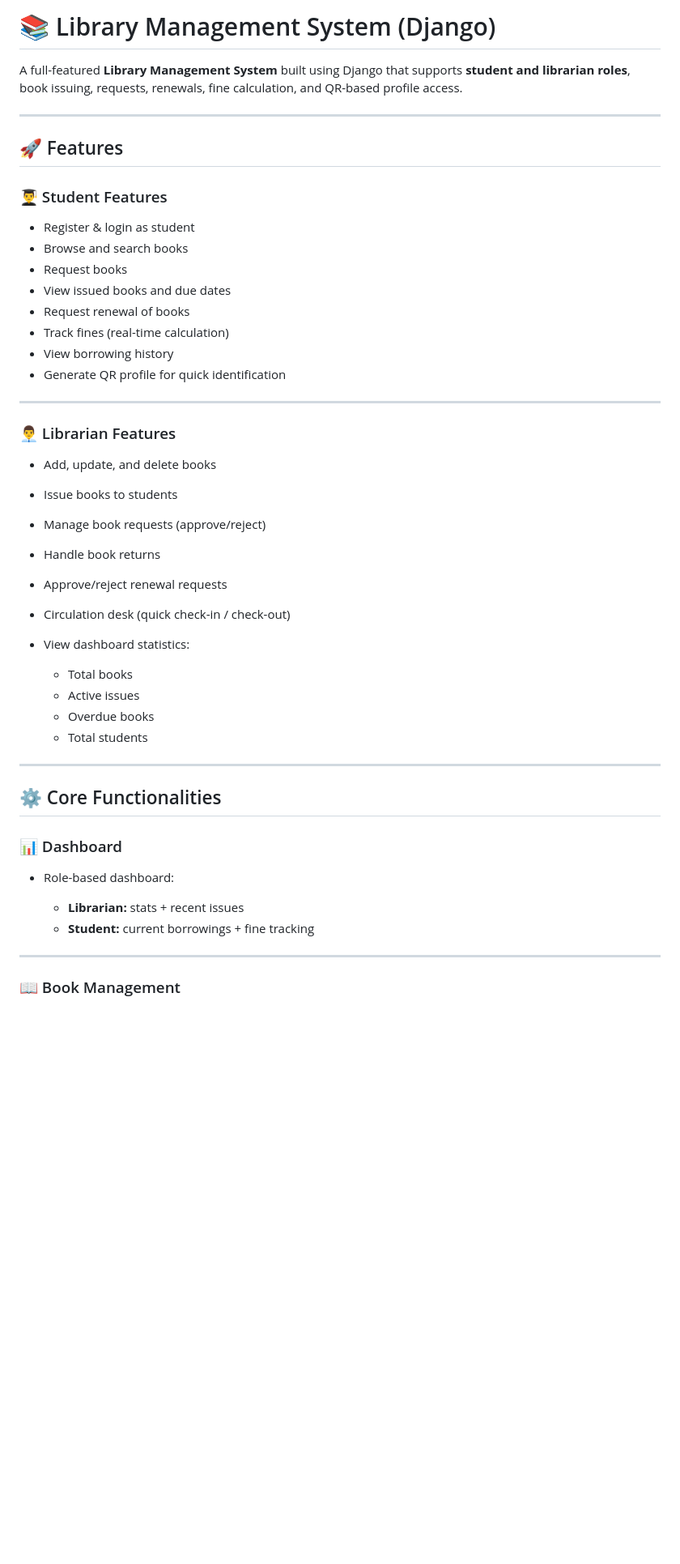
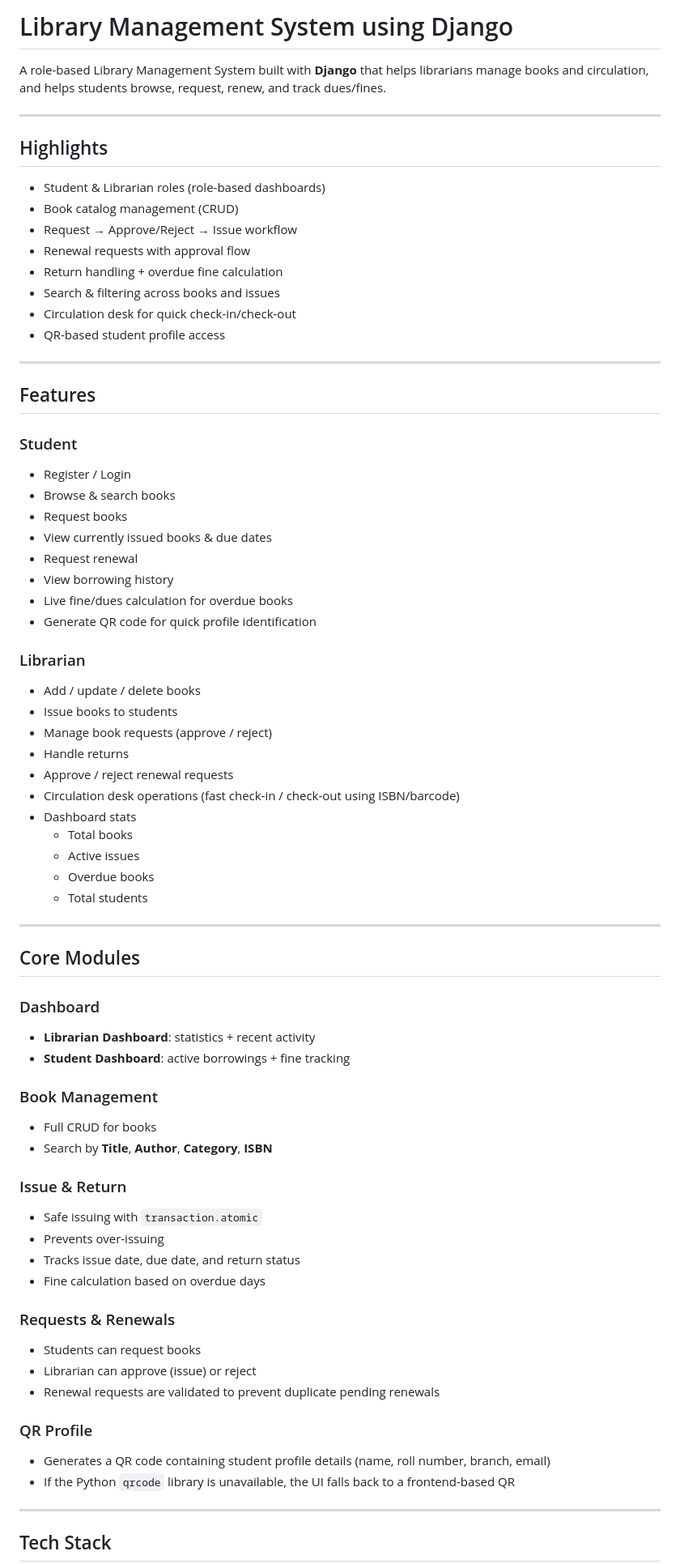
Before and after one commit to Sh-aran13/Library-Management-System-using-Django, a Markdown page: README.md, the part around one of its changes. Shown at 81% size. Drawn GitHub-style; blank space fills up the shorter version.

Commit message:
Updated README.md with new content

```diff
--- a/README.md
+++ b/README.md
@@ -1,51 +1,82 @@
-# 📚 Library Management System (Django)
+# Library Management System using Django
 
-A full-featured **Library Management System** built using Django that supports **student and librarian roles**, book issuing, requests, renewals, fine calculation, and QR-based profile access.
+A role-based Library Management System built with **Django** that helps librarians manage books and circulation, and helps students browse, request, renew, and track dues/fines.
 
 ---
 
-## 🚀 Features
+## Highlights
 
-### 👨‍🎓 Student Features
-
-* Register & login as student
-* Browse and search books
-* Request books
-* View issued books and due dates
-* Request renewal of books
-* Track fines (real-time calculation)
-* View borrowing history
-* Generate QR profile for quick identification
+- Student & Librarian roles (role-based dashboards)
+- Book catalog management (CRUD)
+- Request → Approve/Reject → Issue workflow
+- Renewal requests with approval flow
+- Return handling + overdue fine calculation
+- Search & filtering across books and issues
+- Circulation desk for quick check-in/check-out
+- QR-based student profile access
 
 ---
 
-### 👨‍💼 Librarian Features
+## Features
 
-* Add, update, and delete books
-* Issue books to students
-* Manage book requests (approve/reject)
-* Handle book returns
-* Approve/reject renewal requests
-* Circulation desk (quick check-in / check-out)
-* View dashboard statistics:
+### Student
 
-  * Total books
-  * Active issues
-  * Overdue books
-  * Total students
+- Register / Login
+- Browse & search books
+- Request books
+- View currently issued books & due dates
+- Request renewal
+- View borrowing history
+- Live fine/dues calculation for overdue books
+- Generate QR code for quick profile identification
+
+### Librarian
+
+- Add / update / delete books
+- Issue books to students
+- Manage book requests (approve / reject)
+- Handle returns
+- Approve / reject renewal requests
+- Circulation desk operations (fast check-in / check-out using ISBN/barcode)
+- Dashboard stats
+  - Total books
+  - Active issues
+  - Overdue books
+  - Total students
 
 ---
 
-## ⚙️ Core Functionalities
+## Core Modules
 
-### 📊 Dashboard
+### Dashboard
 
-* Role-based dashboard:
+- **Librarian Dashboard**: statistics + recent activity
+- **Student Dashboard**: active borrowings + fine tracking
 
-  * **Librarian:** stats + recent issues
-  * **Student:** current borrowings + fine tracking
+### Book Management
+
+- Full CRUD for books
+- Search by **Title**, **Author**, **Category**, **ISBN**
+
+### Issue & Return
+
+- Safe issuing with `transaction.atomic`
+- Prevents over-issuing
+- Tracks issue date, due date, and return status
+- Fine calculation based on overdue days
+
+### Requests & Renewals
+
+- Students can request books
+- Librarian can approve (issue) or reject
+- Renewal requests are validated to prevent duplicate pending renewals
+
+### QR Profile
+
+- Generates a QR code containing student profile details (name, roll number, branch, email)
+- If the Python `qrcode` library is unavailable, the UI falls back to a frontend-based QR
 
 ---
 
-### 📖 Book Management
+## Tech Stack
 
```
Also changed, not shown: other parts of README.md (+29 -159 lines).
